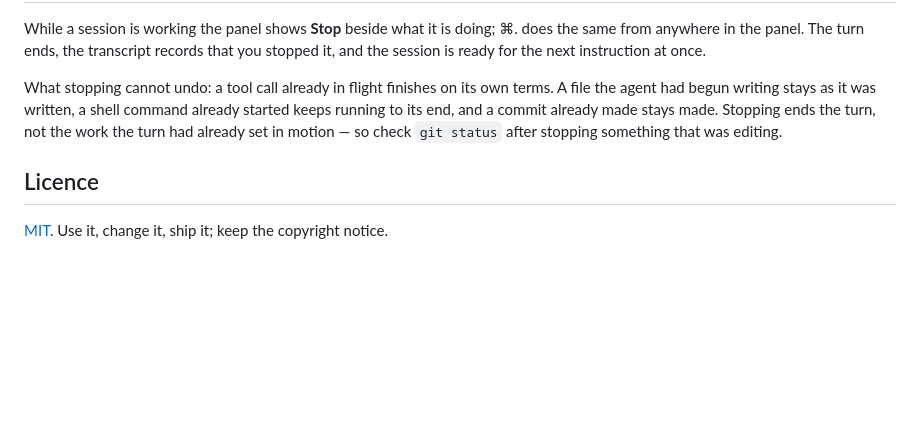
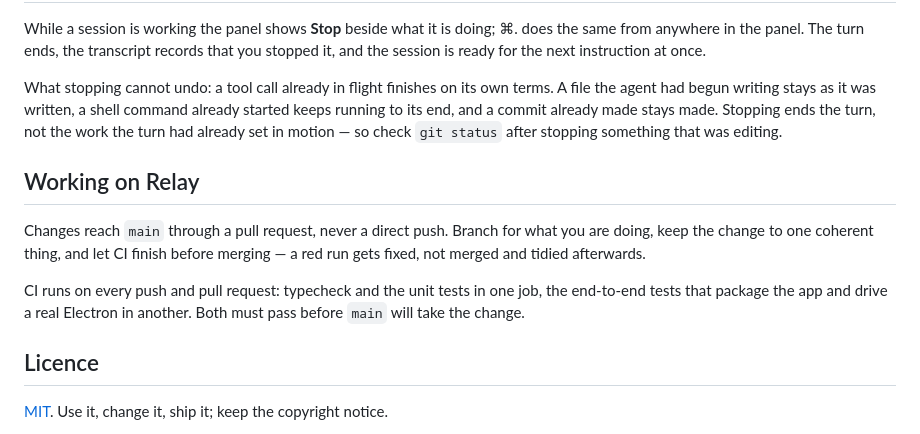
Before and after one commit to DavidRodriguezHidalgo/relay-hub, a Markdown page: README.md, the part around the change. Drawn GitHub-style; blank space fills up the shorter version.

Commit message:
docs: say how a change reaches main (#1)
The convention was agreed in conversation, which is no use to whoever works here
next. It is now in the README beside the rest of what someone needs to know:
branch, pull request, wait for CI, keep it small.

Co-authored-by: David Rodriguez <3135834+DavidRodriguezHidalgo@users.noreply.github.com>
Co-authored-by: Claude Opus 5 (1M context) <noreply@anthropic.com>

```diff
--- a/README.md
+++ b/README.md
@@ -123,6 +123,16 @@ agent had begun writing stays as it was written, a shell command already started
 to its end, and a commit already made stays made. Stopping ends the turn, not the work the turn
 had already set in motion — so check `git status` after stopping something that was editing.
 
+## Working on Relay
+
+Changes reach `main` through a pull request, never a direct push. Branch for what you are
+doing, keep the change to one coherent thing, and let CI finish before merging — a red run gets
+fixed, not merged and tidied afterwards.
+
+CI runs on every push and pull request: typecheck and the unit tests in one job, the end-to-end
+tests that package the app and drive a real Electron in another. Both must pass before `main`
+will take the change.
+
 ## Licence
 
 [MIT](LICENSE). Use it, change it, ship it; keep the copyright notice.
```
